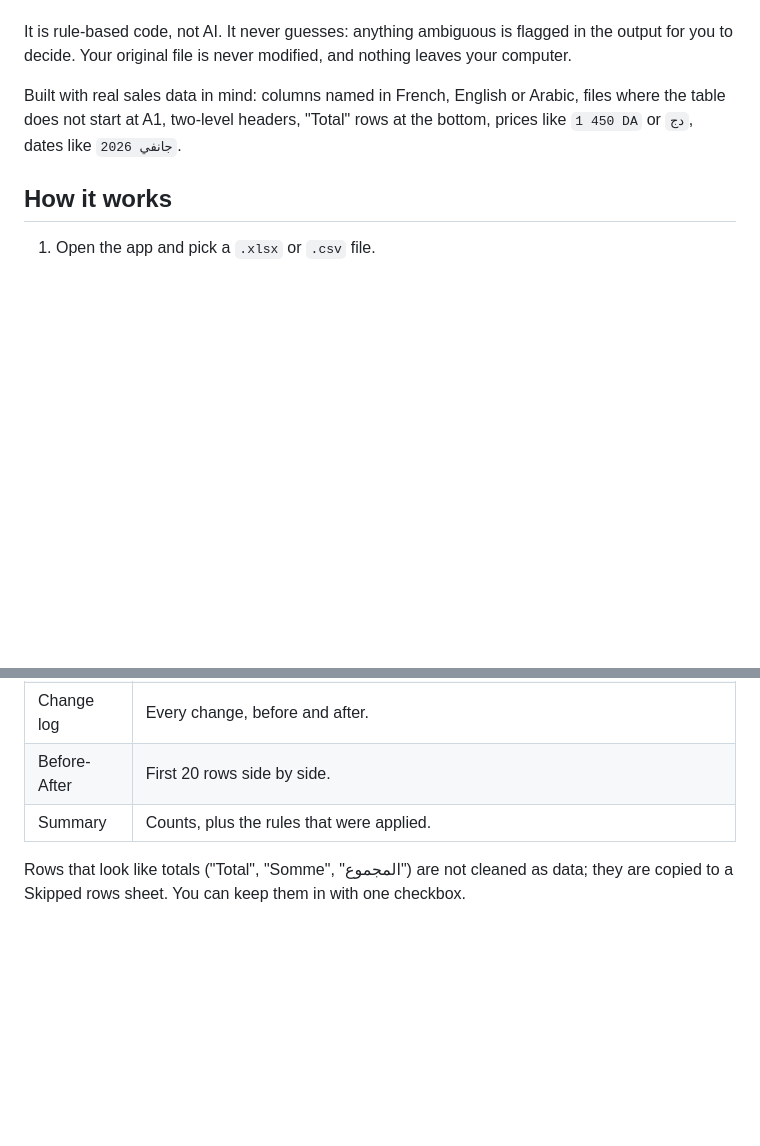
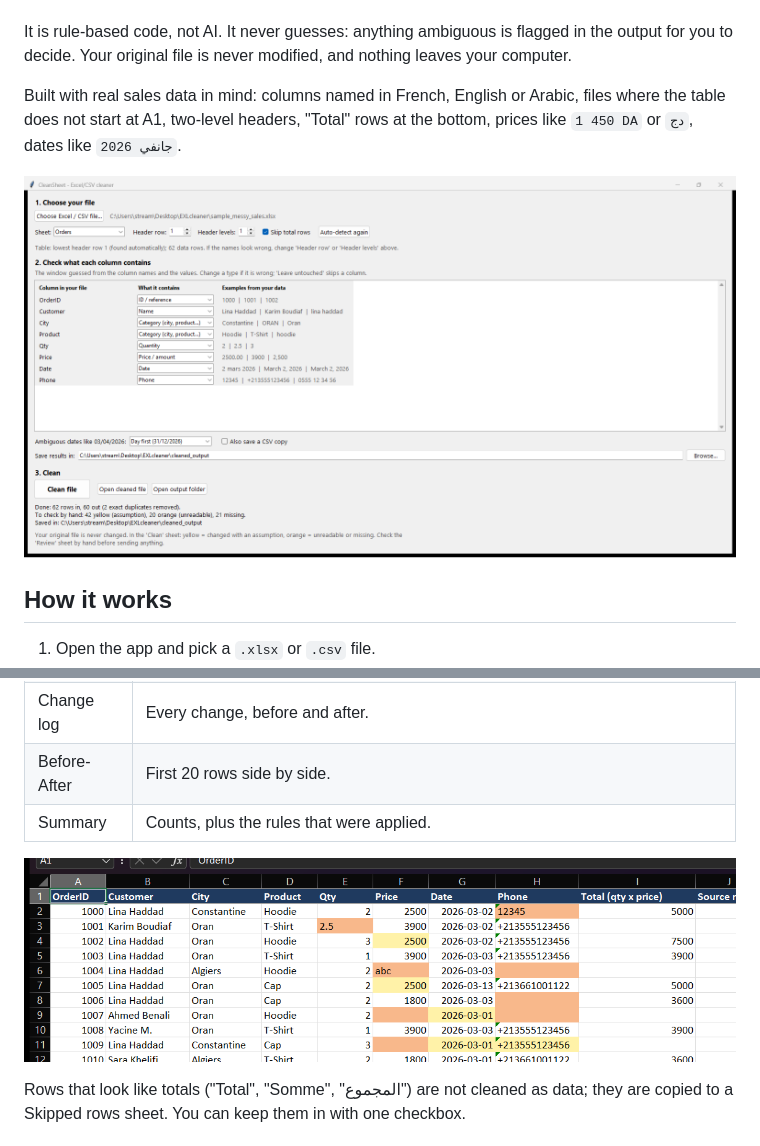
Before and after one commit to aimenachraff-jpg/CleanSheet, a Markdown page: README.md, 2 parts joined by grey strips. Rendered like a GitHub page; pictures changed too: app.png (added), cleaned.png (added); blank space fills up the shorter version.

Commit message:
docs: screenshots of the app and the Clean sheet in the README

```diff
--- a/README.md
+++ b/README.md
@@ -7,6 +7,8 @@ Cleans messy Excel and CSV files: extra spaces, inconsistent capitalization, exa
 It is rule-based code, not AI. It never guesses: anything ambiguous is flagged in the output for you to decide. Your original file is never modified, and nothing leaves your computer.
 
 Built with real sales data in mind: columns named in French, English or Arabic, files where the table does not start at A1, two-level headers, "Total" rows at the bottom, prices like `1 450 DA` or `دج`, dates like `جانفي 2026`.
+
+![The CleanSheet window: pick a file, check the guessed column types, click Clean](app.png)
 
 ## How it works
 
@@ -21,6 +23,8 @@ Built with real sales data in mind: columns named in French, English or Arabic,
 | Change log | Every change, before and after. |
 | Before-After | First 20 rows side by side. |
 | Summary | Counts, plus the rules that were applied. |
+
+![The Clean sheet: yellow = changed with an assumption, orange = unreadable or missing, original kept](cleaned.png)
 
 Rows that look like totals ("Total", "Somme", "المجموع") are not cleaned as data; they are copied to a Skipped rows sheet. You can keep them in with one checkbox.
 
```
Also changed, not shown: 1 other file.
